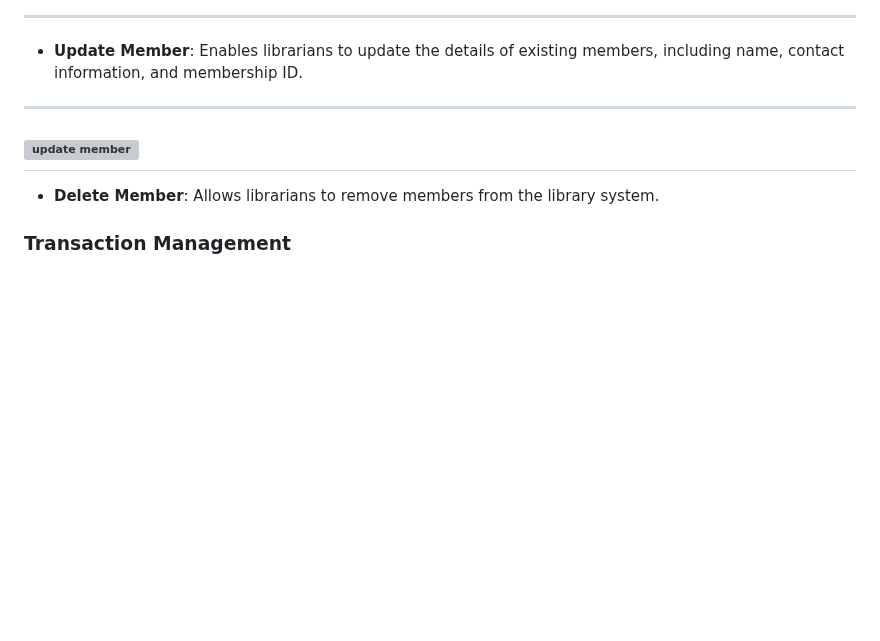
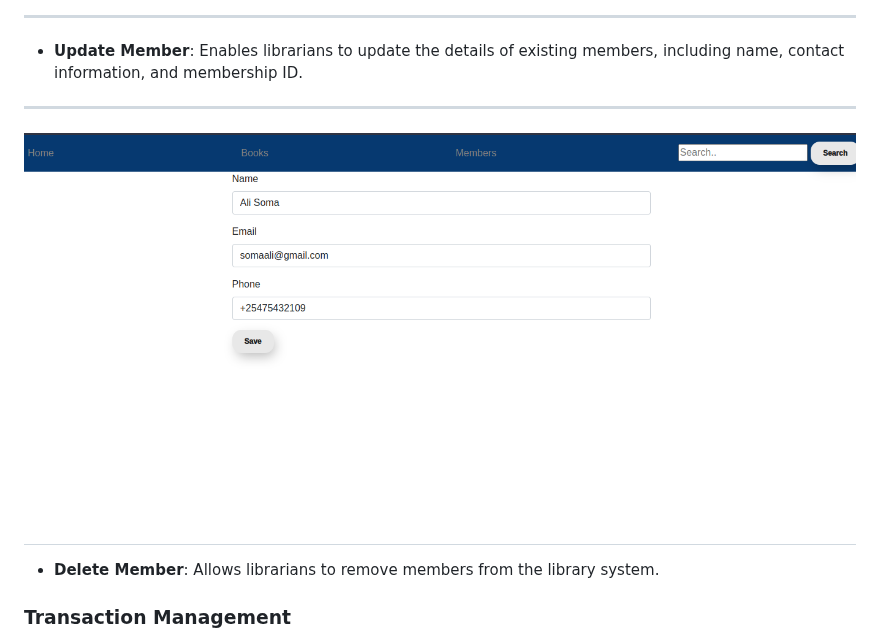
Before and after one commit to ru0ya/LibraryManagementSystem, a Markdown page: README.md, the part around the change. GitHub-like rendering; blank space fills up the shorter version; grey boxes are pictures that could not be loaded.

```diff
--- a/README.md
+++ b/README.md
@@ -54,7 +54,7 @@ This is a simple web application designed to manage the operations of a local li
 
 - **Update Member**: Enables librarians to update the details of existing members, including name, contact information, and membership ID.
 -----------------------
-![update member](updateMember)
+![update member](updateMember.png)
 ------------------------------
 
 - **Delete Member**: Allows librarians to remove members from the library system.
```
